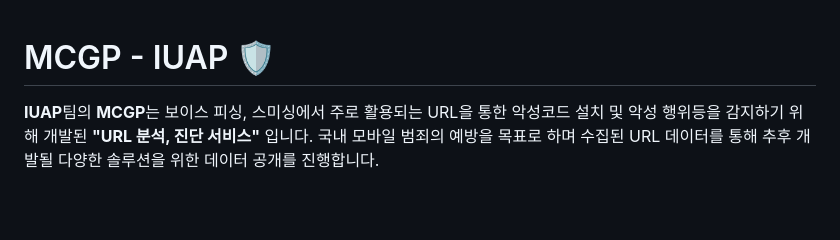
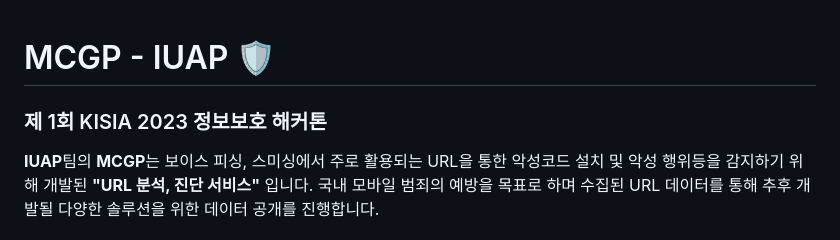
Before and after one commit to Choitim/KISIA_2023_Hackathon_MCPG, a Markdown page: readme.md, the part around the change. Rendered like a GitHub page; blank space fills up the shorter version.

```diff
--- a/readme.md
+++ b/readme.md
@@ -1,4 +1,6 @@
 # MCGP - IUAP 🛡️
+
+###  제 1회 KISIA 2023 정보보호 해커톤
 
 <strong>IUAP</strong>팀의 <strong>MCGP</strong>는 보이스 피싱, 스미싱에서 주로 활용되는 URL을 통한 악성코드 설치 및 악성 행위등을 감지하기 위해 개발된 <strong>"URL 분석, 진단 서비스"</strong> 입니다. 국내 모바일 범죄의 예방을 목표로 하며 수집된 URL 데이터를 통해 추후 개발될 다양한 솔루션을 위한 데이터 공개를 진행합니다.<br>
 
```
